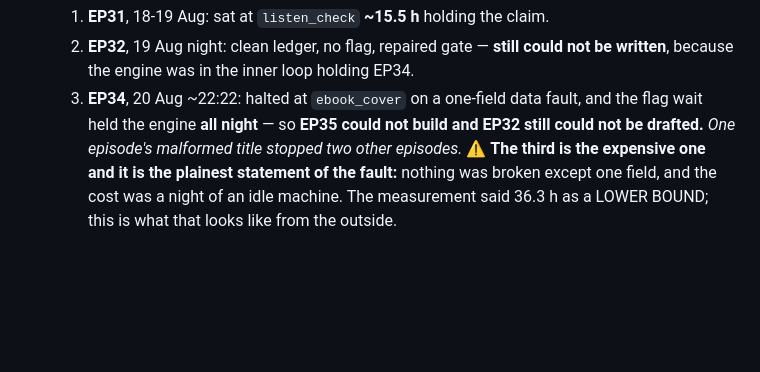
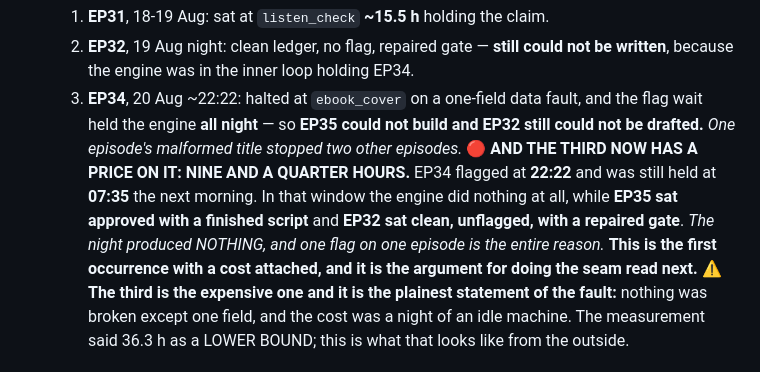
Before and after one commit to Practical-Punting/episode-studio, a Markdown page: docs/ENGINE-BACKLOG.md, the part around the change. GitHub-like rendering; blank space fills up the shorter version.

```diff
--- a/docs/ENGINE-BACKLOG.md
+++ b/docs/ENGINE-BACKLOG.md
@@ -2205,6 +2205,12 @@ on a public repo is not a trade worth making**).
   3. **EP34**, 20 Aug ~22:22: halted at `ebook_cover` on a one-field data fault, and the
      flag wait held the engine **all night** — so **EP35 could not build and EP32 still
      could not be drafted.** *One episode's malformed title stopped two other episodes.*
+  🔴 **AND THE THIRD NOW HAS A PRICE ON IT: NINE AND A QUARTER HOURS.** EP34 flagged at
+  **22:22** and was still held at **07:35** the next morning. In that window the engine
+  did nothing at all, while **EP35 sat approved with a finished script** and **EP32 sat
+  clean, unflagged, with a repaired gate**. *The night produced NOTHING, and one flag on
+  one episode is the entire reason.* **This is the first occurrence with a cost attached,
+  and it is the argument for doing the seam read next.**
   ⚠️ **The third is the expensive one and it is the plainest statement of the fault:**
   nothing was broken except one field, and the cost was a night of an idle machine. The
   measurement said 36.3 h as a LOWER BOUND; this is what that looks like from the outside.
```
Also changed, not shown: CLAUDE.md (+18 -0 lines).
